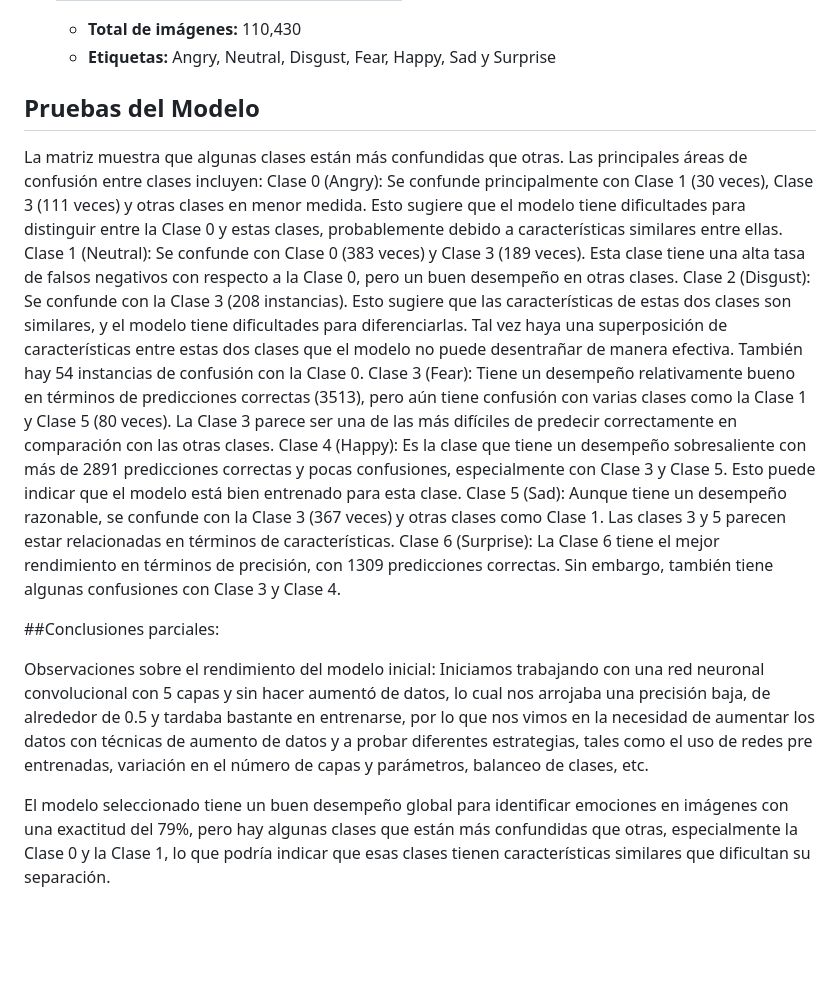
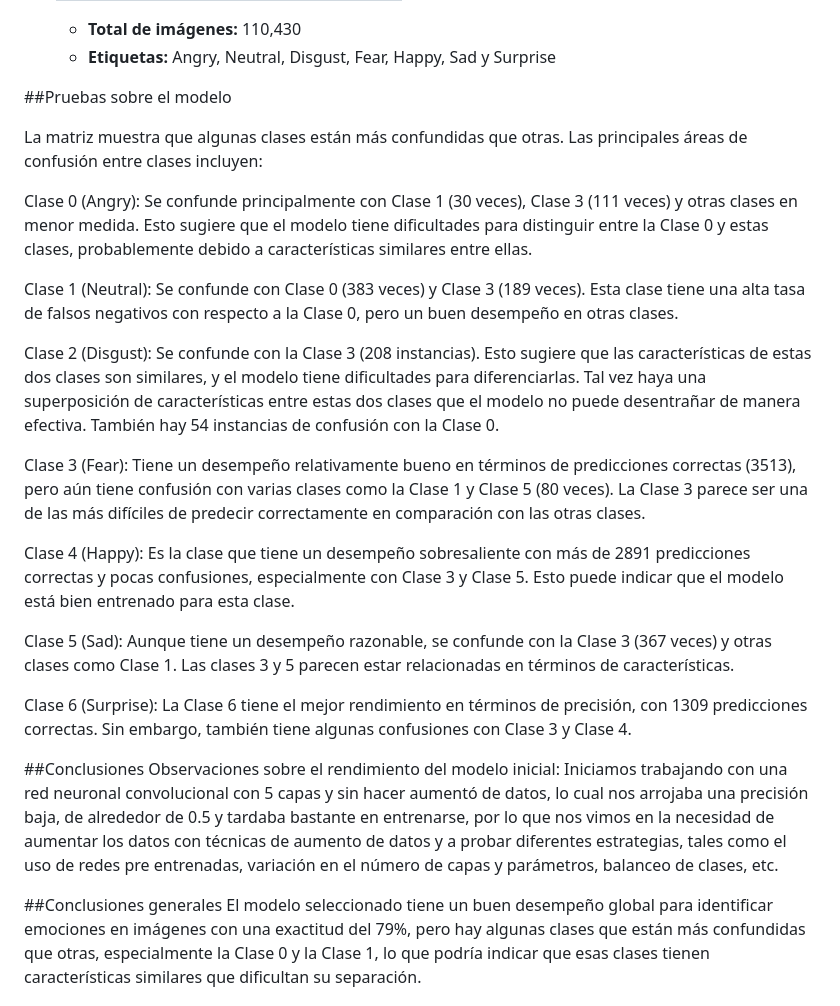
Before and after one commit to RedEriko/clasificador-emociones, a Markdown page: dev_model/MemoriaTecnica.md, the part around one of its changes. Drawn GitHub-style; blank space fills up the shorter version.

```diff
--- a/dev_model/MemoriaTecnica.md
+++ b/dev_model/MemoriaTecnica.md
@@ -73,30 +72,37 @@ Al procesaor las imagenes, es cambiar el brillo, hacer zoom o rotarlas, para asi
   - **Etiquetas:** Angry, Neutral, Disgust, Fear, Happy, Sad y Surprise
 
 
-## Pruebas del Modelo
+##Pruebas sobre el modelo
 
 La matriz muestra que algunas clases están más confundidas que otras. Las principales áreas de confusión entre clases incluyen:
+
 Clase 0 (Angry):
 Se confunde principalmente con Clase 1 (30 veces), Clase 3 (111 veces) y otras clases en menor medida. Esto sugiere que el modelo tiene dificultades para distinguir entre la Clase 0 y estas clases, probablemente debido a características similares entre ellas.
+
 Clase 1 (Neutral):
 Se confunde con Clase 0 (383 veces) y Clase 3 (189 veces). Esta clase tiene una alta tasa de falsos negativos con respecto a la Clase 0, pero un buen desempeño en otras clases.
+
 Clase 2 (Disgust):
 Se confunde con la Clase 3 (208 instancias). Esto sugiere que las características de estas dos clases son similares, y el modelo tiene dificultades para diferenciarlas. Tal vez haya una superposición de características entre estas dos clases que el modelo no puede desentrañar de manera efectiva. También hay 54 instancias de confusión con la Clase 0.
+
 Clase 3 (Fear):
 Tiene un desempeño relativamente bueno en términos de predicciones correctas (3513), pero aún tiene confusión con varias clases como la Clase 1 y Clase 5 (80 veces). La Clase 3 parece ser una de las más difíciles de predecir correctamente en comparación con las otras clases.
+
 Clase 4 (Happy):
 Es la clase que tiene un desempeño sobresaliente con más de 2891 predicciones correctas y pocas confusiones, especialmente con Clase 3 y Clase 5. Esto puede indicar que el modelo está bien entrenado para esta clase.
+
 Clase 5 (Sad):
 Aunque tiene un desempeño razonable, se confunde con la Clase 3 (367 veces) y otras clases como Clase 1. Las clases 3 y 5 parecen estar relacionadas en términos de características.
+
 Clase 6 (Surprise):
 La Clase 6 tiene el mejor rendimiento en términos de precisión, con 1309 predicciones correctas. Sin embargo, también tiene algunas confusiones con Clase 3 y Clase 4.
 
 
-##Conclusiones parciales:
-
+##Conclusiones
 Observaciones sobre el rendimiento del modelo inicial:
 Iniciamos trabajando con una red neuronal convolucional con 5 capas y sin hacer aumentó de datos, lo cual nos arrojaba una precisión baja, de alrededor de 0.5 y tardaba bastante en entrenarse, por lo que nos vimos en la necesidad de aumentar los datos con técnicas de aumento de datos y a probar diferentes estrategias, tales como el uso de redes pre entrenadas, variación en el número de capas y parámetros, balanceo de clases, etc.
 
+##Conclusiones generales
 El modelo seleccionado tiene un buen desempeño global para identificar emociones en imágenes con una exactitud del 79%, pero hay algunas clases que están más confundidas que otras, especialmente la Clase 0 y la Clase 1, lo que podría indicar que esas clases tienen características similares que dificultan su separación.
 
 Podríamos mejorar el modelo si encontramos la forma de utilizar redes pre entrenadas, por ejemplo; o si podemos aumentar significativamente los datos de nuestro modelo. Esta última es la parte más complicada pues se necesitan demasiados datos y los datasets que existen en la red no son tan fiables ya que en muchos casos las categorías son ambiguas, las imágenes que vienen en alguna categoría no necesariamente describen lo que dice esta categoría y revisar cada una de estas, en conjuntos muy grandes, resulta ser una tarea pesada.
```
Also changed, not shown: other parts of dev_model/MemoriaTecnica.md (+0 -1 lines).
